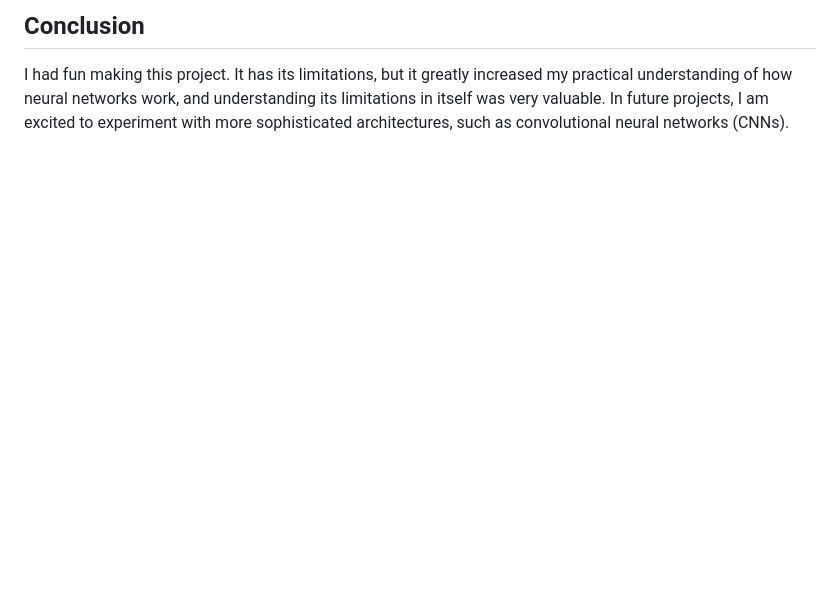
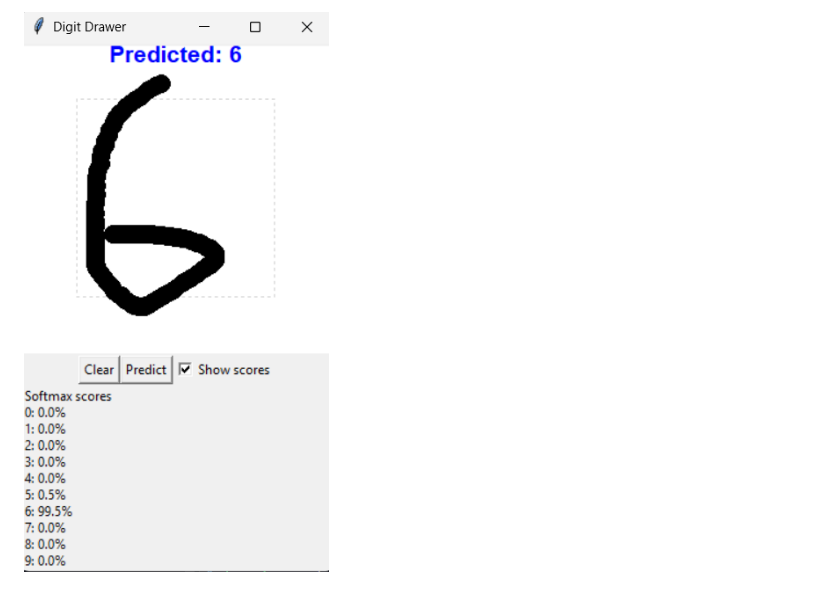
Before and after one commit to HenrikTorp/FirstNeuralNetwork, a Markdown page: README.md, the part around one of its changes. GitHub-like rendering; pictures changed too: assets/digit_drawer.png (added); blank space fills up the shorter version.

```diff
--- a/README.md
+++ b/README.md
@@ -93,5 +90,2 @@ See example below.
 
-
-## Conclusion
-I had fun making this project. It has its limitations, but it greatly increased my practical
-understanding of how neural networks work, and understanding its limitations in itself was very valuable. In future projects, I am excited to experiment with more sophisticated architectures, such as convolutional neural networks (CNNs).
+![Digit Drawer predicting a hand-drawn 6](assets/digit_drawer.png)
```
Also changed, not shown: other parts of README.md (+62 -65 lines), assets/augmentation_examples.png (added), assets/training_plot.png (added), 15 other files.
